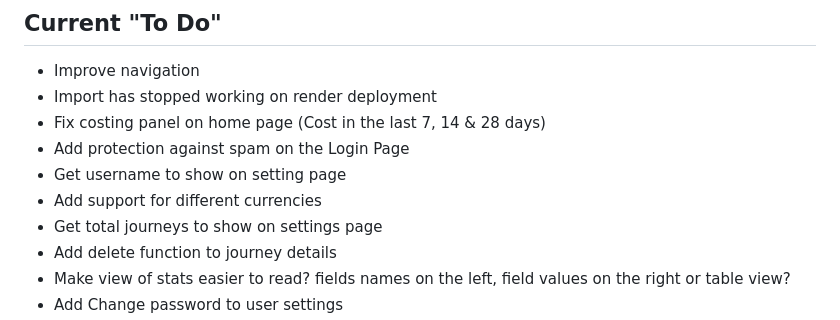
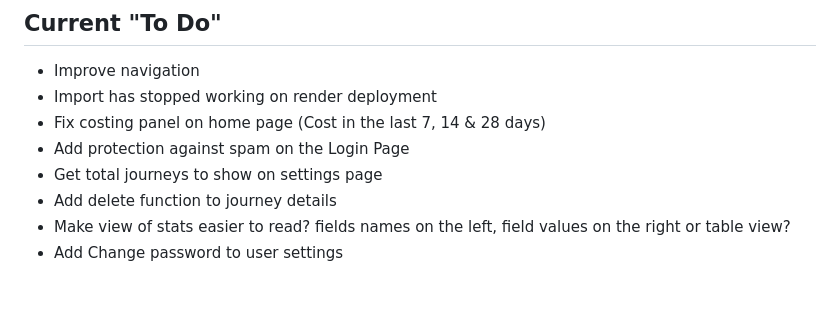
Before and after one commit to BONDY25/JourneyApp, a Markdown page: README.md, the part around the change. Drawn GitHub-style; blank space fills up the shorter version.

```diff
--- a/README.md
+++ b/README.md
@@ -11,8 +11,6 @@ I use a MongoDb Atlas NoSql Database to store each journey entry and then go fro
 * Import has stopped working on render deployment
 * Fix costing panel on home page (Cost in the last 7, 14 & 28 days)
 * Add protection against spam on the Login Page
-* Get username to show on setting page
-* Add support for different currencies
 * Get total journeys to show on settings page
 * Add delete function to journey details
 * Make view of stats easier to read? fields names on the left, field values on the right or table view?
```
